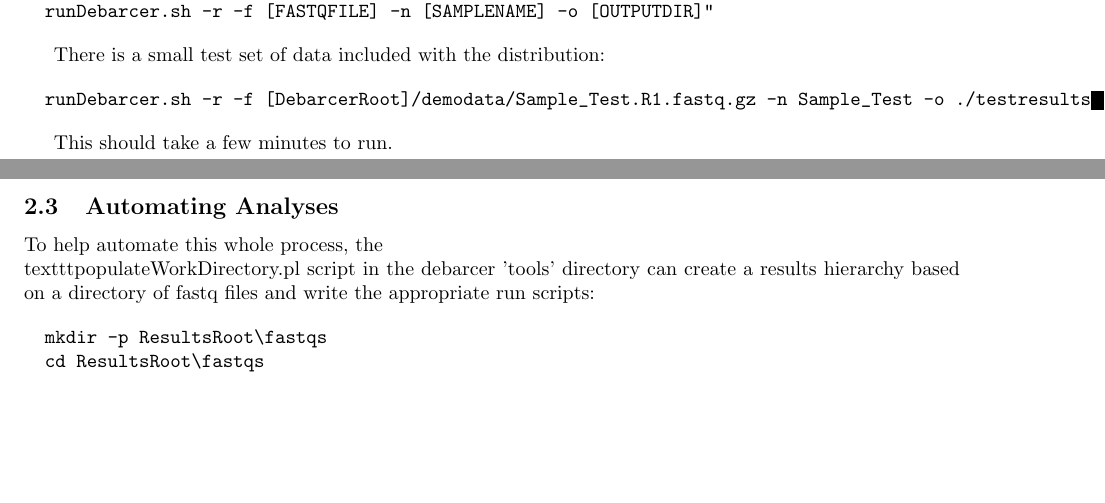
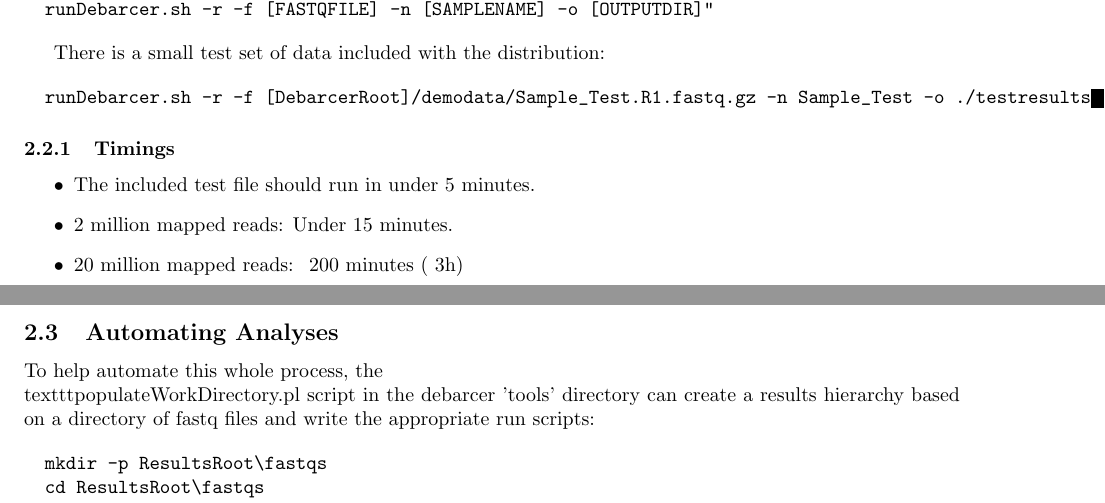
Before and after one commit to oicr-gsi/debarcer, a LaTeX document (docs/manual.tex): two parts of pages 1 and 2 of 2, joined at a grey line, cut so that both start at the same text, the shorter picture padded with empty space. Compiled offline with pdfLaTeX.

Commit message:
Added timings to the manual. #43

```diff
--- a/docs/manual.tex
+++ b/docs/manual.tex
@@ -67,7 +67,14 @@ There is a small test set of data included with the distribution:
   runDebarcer.sh -r -f [DebarcerRoot]/demodata/Sample_Test.R1.fastq.gz -n Sample_Test -o ./testresults
 \end{verbatim}
 
-This should take a few minutes to run.
+\subsubsection{Timings}
+
+\begin{itemize}
+	\item The included test file should run in under 5 minutes.
+	\item 2 million mapped reads: Under 15 minutes.
+	\item 20 million mapped reads: ~200 minutes (~3h)
+\end{itemize}
+
 
 \subsection{Automating Analyses}
 
```
